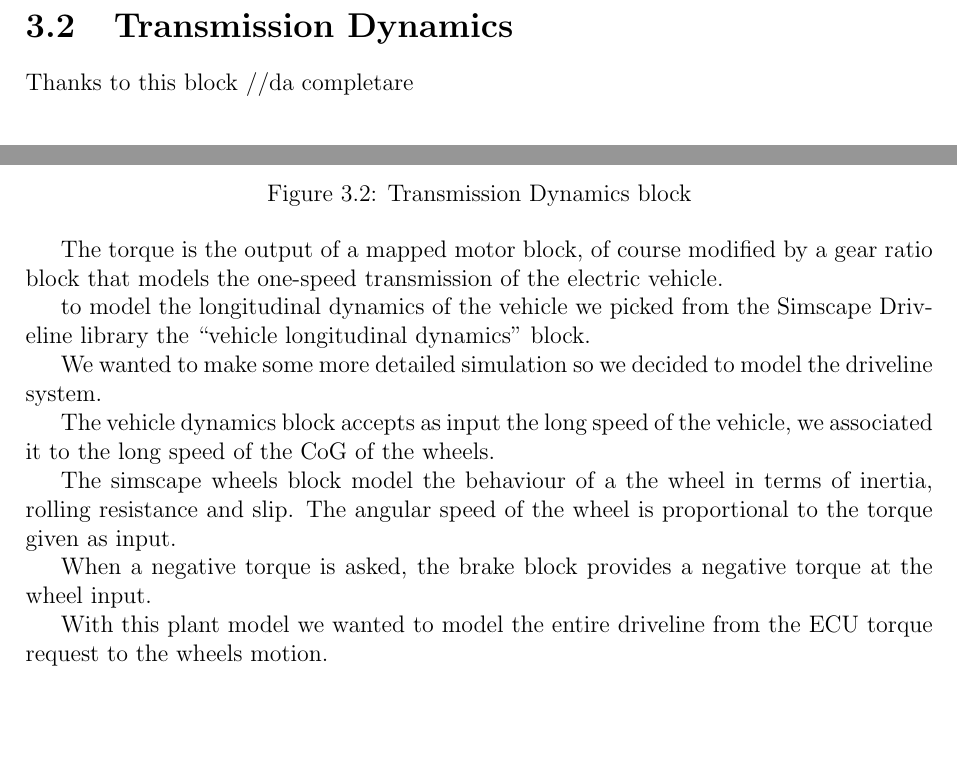
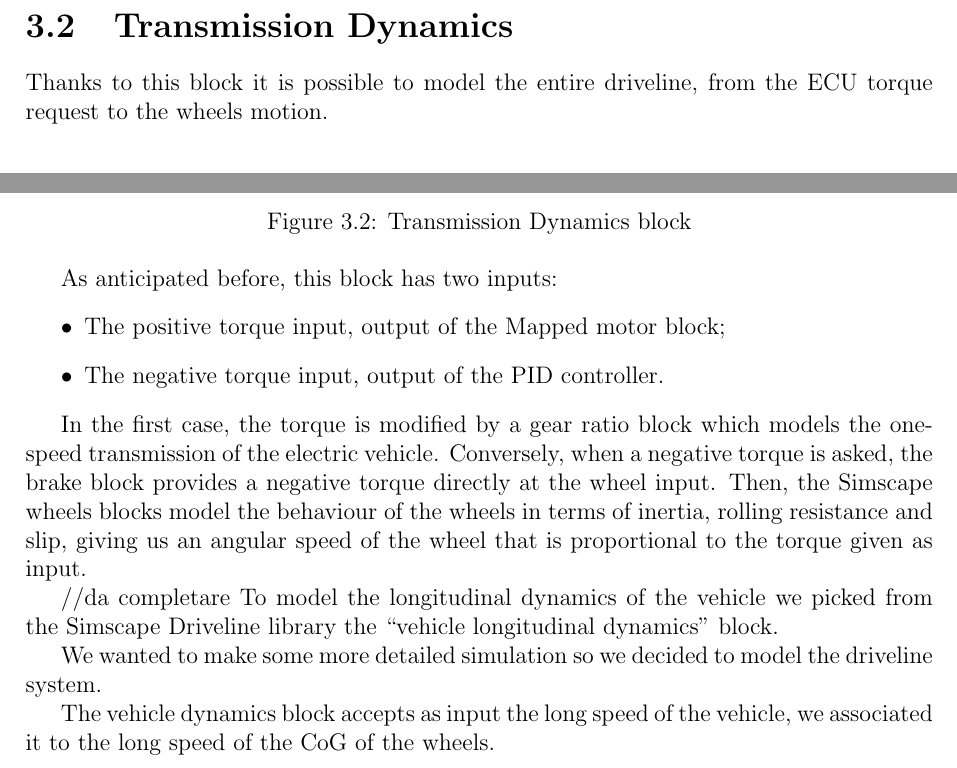
Before and after one commit to meltinglab/adaptive-cruise-control, a LaTeX document (Documentation/Latex file/ProjectReport.tex): two parts of page 7 of 16, joined at a grey line, cut so that both start at the same text, the shorter picture padded with empty space. Compiled offline with pdfLaTeX.

Commit message:
Updated the Project report

```diff
--- a/Documentation/Latex file/ProjectReport.tex
+++ b/Documentation/Latex file/ProjectReport.tex
@@ -66,7 +66,7 @@ This first block is used to implement a mapped motor and drive electronics opera
 
 
 
-Thanks to this block //da completare
+Thanks to this block it is possible to model the entire driveline, from the ECU torque request to the wheels motion.
 
  \begin{figure}[htbp]
  	\centering
@@ -74,23 +74,28 @@ Thanks to this block //da completare
  	\caption{Transmission Dynamics block}
  \end{figure}
 
-The torque is the output of a mapped motor block, of course modified by a gear ratio block that models the one-speed transmission of the electric vehicle.
+As anticipated before, this block has two inputs:
+\begin{itemize}
+
+	\item The positive torque input, output of the Mapped motor block;
+
+	\item The negative torque input, output of the PID controller.
+
+\end{itemize}
+
+In the first case, the torque is modified by a gear ratio block which models the one-speed transmission of the electric vehicle. Conversely, when a negative torque is asked, the brake block provides a negative torque directly at the wheel input. Then, the Simscape wheels blocks model the behaviour of the wheels in terms of inertia, rolling resistance and slip, giving us an angular speed of the wheel that is proportional to the torque given as input.
 
 
-to model the longitudinal dynamics of the vehicle we picked from the Simscape Driveline library the “vehicle longitudinal dynamics” block.
+//da completare
+To model the longitudinal dynamics of the vehicle we picked from the Simscape Driveline library the “vehicle longitudinal dynamics” block.
 
 
 We wanted to make some more detailed simulation so we decided to model the driveline system.
 
 The vehicle dynamics block accepts as input the long speed of the vehicle, we associated it to the long speed of the CoG of the wheels.
 
-The simscape wheels block model the behaviour of a the wheel in terms of inertia, rolling resistance and slip. The angular speed of the wheel is proportional to the torque given as input.
 
 
-
-When a negative torque is asked, the brake block provides a negative torque at the wheel input.
-
-With this plant model we wanted to model the entire driveline from the ECU torque request to the wheels motion.
 
 \chapter{Project development}
 
```
Also changed, not shown: Documentation/ProjectReport.pdf.
